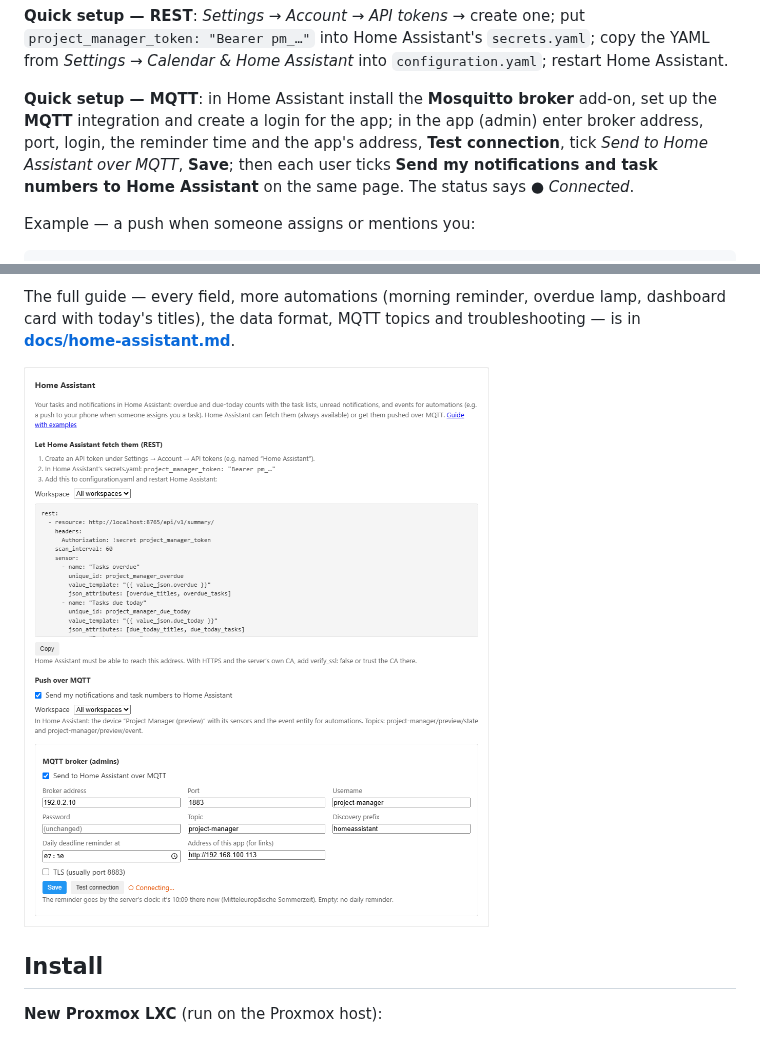
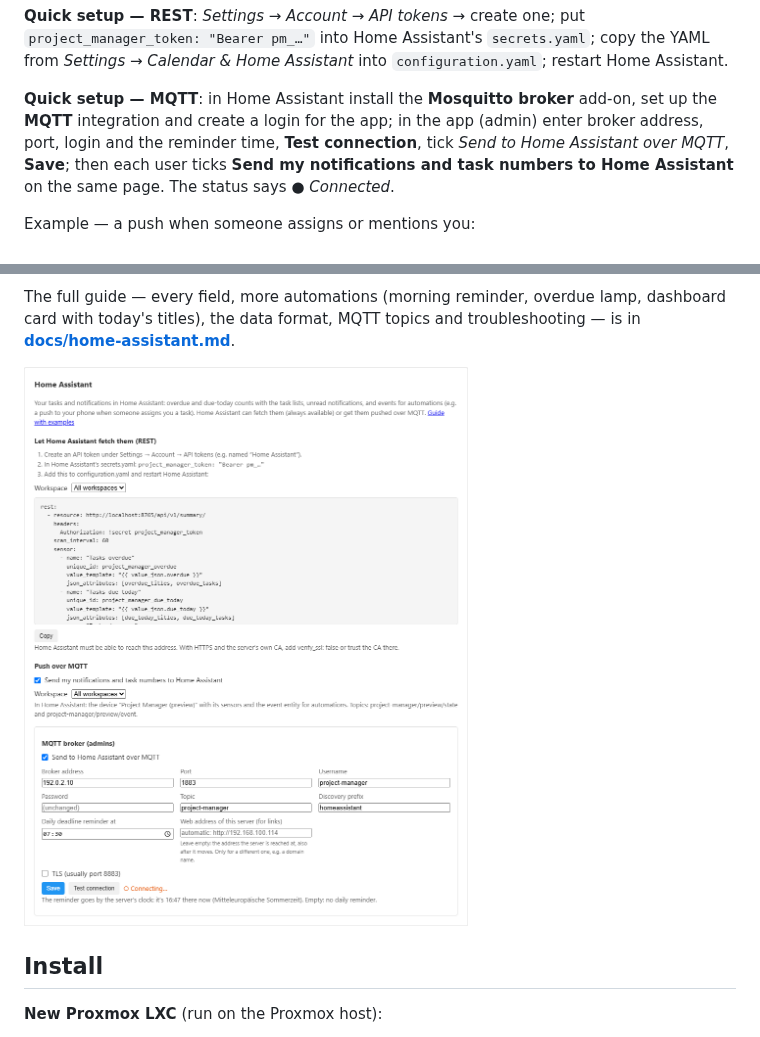
Before and after one commit to Boisti13/project-manager, a Markdown page: README.md, 2 parts joined by grey strips. Drawn GitHub-style; pictures changed too: docs/screenshots/home-assistant-settings.png.

```diff
--- a/README.md
+++ b/README.md
@@ -96,8 +96,7 @@ copy the YAML from *Settings → Calendar & Home Assistant* into
 
 **Quick setup — MQTT**: in Home Assistant install the **Mosquitto broker**
 add-on, set up the **MQTT** integration and create a login for the app; in
-the app (admin) enter broker address, port, login, the reminder time and the
-app's address, **Test connection**, tick *Send to Home Assistant over MQTT*,
+the app (admin) enter broker address, port, login and the reminder time, **Test connection**, tick *Send to Home Assistant over MQTT*,
 **Save**; then each user ticks **Send my notifications and task numbers to
 Home Assistant** on the same page. The status says *● Connected*.
 
```
Also changed, not shown: CHANGELOG.md (+1 -0 lines), docs/home-assistant.md (+1 -1 lines), 8 other files.
